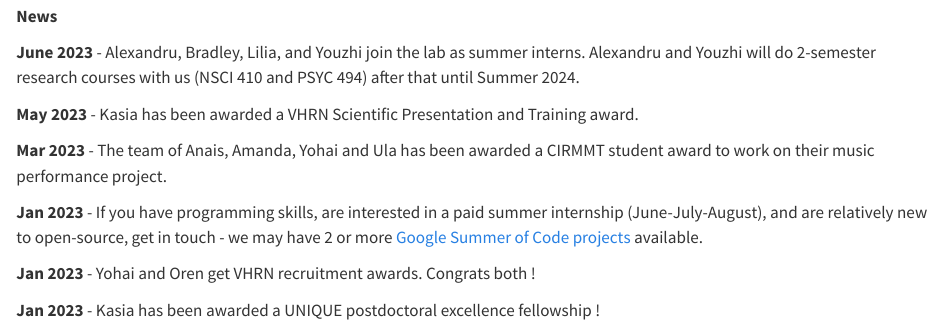
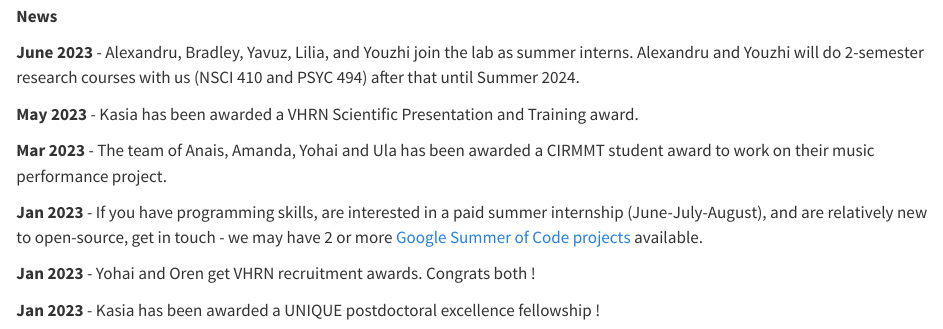
Before and after one commit to m2b3/m2b3.github.io, a Quarto document (index.qmd): the page in a window 1100 px wide, from 510 px down. Rendered offline with R 4.5, knitr and Pandoc in place of Quarto, with nearby package versions.

Commit message:
minor change

```diff
--- a/index.qmd
+++ b/index.qmd
@@ -8,7 +8,7 @@ More details on the [Projects](projects.qmd) page.
 
 **News**
 
-**June 2023** - Alexandru, Bradley, Lilia, and Youzhi join the lab as summer interns. Alexandru and Youzhi will do 2-semester research courses with us (NSCI 410 and PSYC 494) after that until Summer 2024.
+**June 2023** - Alexandru, Bradley, Yavuz, Lilia, and Youzhi join the lab as summer interns. Alexandru and Youzhi will do 2-semester research courses with us (NSCI 410 and PSYC 494) after that until Summer 2024.
 
 **May 2023** - Kasia has been awarded a VHRN Scientific Presentation and Training award.
 
```
Also changed, not shown: docs/search.json, 2 other files.
